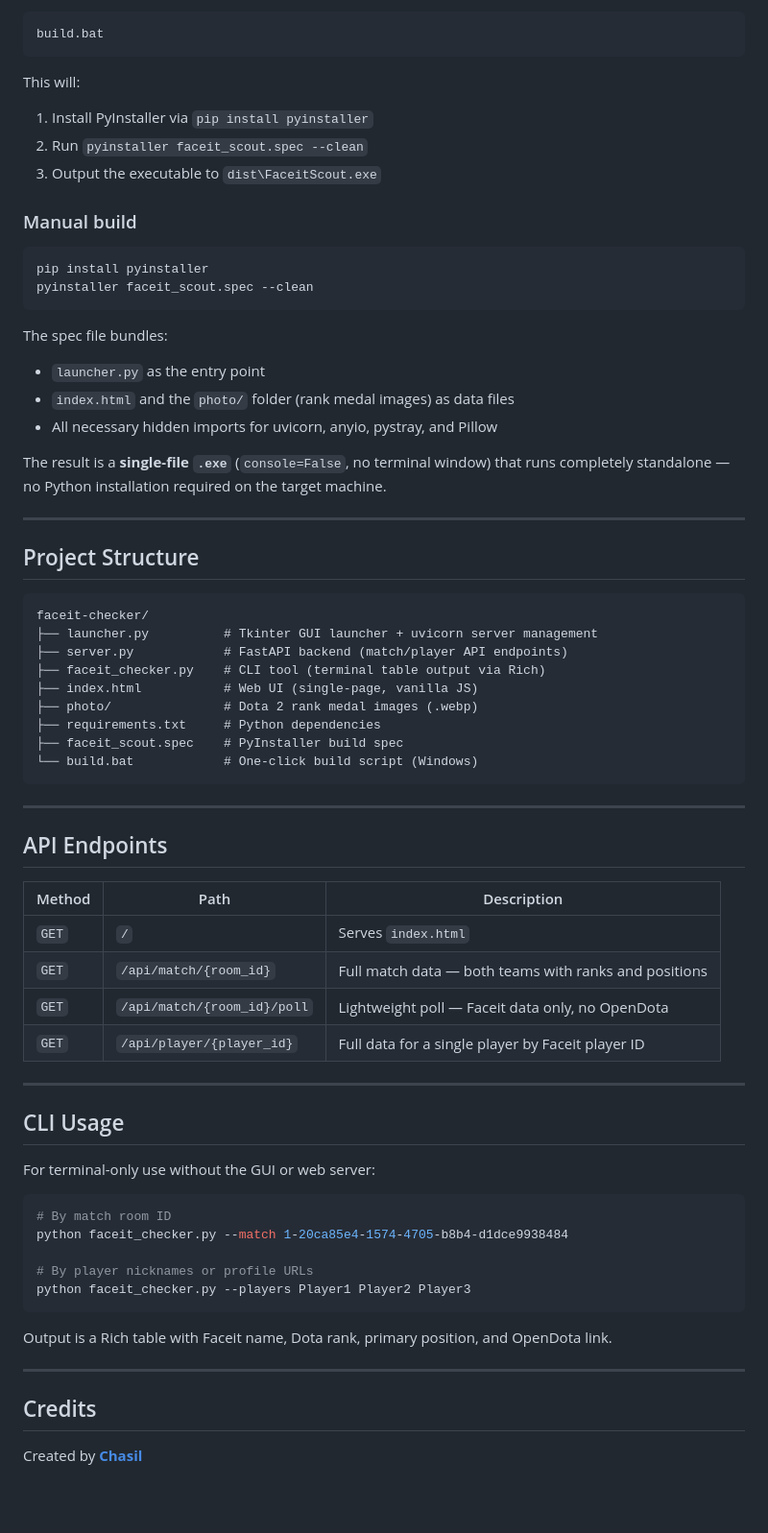
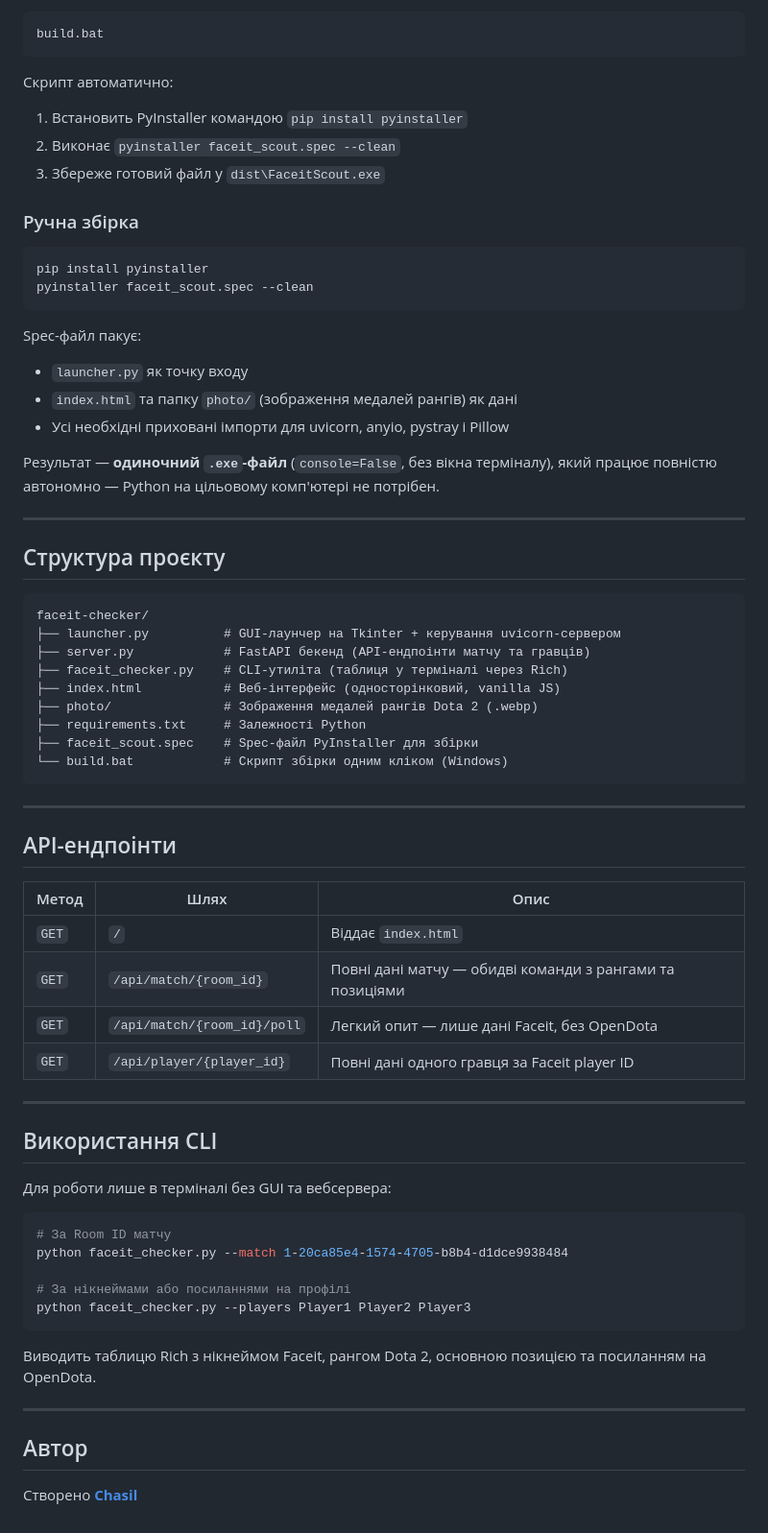
Before and after one commit to Chasil1/faceit-scout, a Markdown page: README.md, the part around one of its changes. Shown at 96% size. Drawn GitHub-style; blank space fills up the shorter version.

Commit message:
docs: translate README to Ukrainian

````diff
--- a/README.md
+++ b/README.md
@@ -75,70 +75,70 @@ Double-click `build.bat` or run it from a terminal:
 build.bat
 ```
 
-This will:
-1. Install PyInstaller via `pip install pyinstaller`
-2. Run `pyinstaller faceit_scout.spec --clean`
-3. Output the executable to `dist\FaceitScout.exe`
+Скрипт автоматично:
+1. Встановить PyInstaller командою `pip install pyinstaller`
+2. Виконає `pyinstaller faceit_scout.spec --clean`
+3. Збереже готовий файл у `dist\FaceitScout.exe`
 
-### Manual build
+### Ручна збірка
 
 ```bash
 pip install pyinstaller
 pyinstaller faceit_scout.spec --clean
 ```
 
-The spec file bundles:
-- `launcher.py` as the entry point
-- `index.html` and the `photo/` folder (rank medal images) as data files
-- All necessary hidden imports for uvicorn, anyio, pystray, and Pillow
+Spec-файл пакує:
+- `launcher.py` як точку входу
+- `index.html` та папку `photo/` (зображення медалей рангів) як дані
+- Усі необхідні приховані імпорти для uvicorn, anyio, pystray і Pillow
 
-The result is a **single-file `.exe`** (`console=False`, no terminal window) that runs completely standalone — no Python installation required on the target machine.
+Результат — **одиночний `.exe`-файл** (`console=False`, без вікна терміналу), який працює повністю автономно — Python на цільовому комп'ютері не потрібен.
 
 ---
 
-## Project Structure
+## Структура проєкту
 
 ```
 faceit-checker/
-├── launcher.py          # Tkinter GUI launcher + uvicorn server management
-├── server.py            # FastAPI backend (match/player API endpoints)
-├── faceit_checker.py    # CLI tool (terminal table output via Rich)
-├── index.html           # Web UI (single-page, vanilla JS)
-├── photo/               # Dota 2 rank medal images (.webp)
-├── requirements.txt     # Python dependencies
-├── faceit_scout.spec    # PyInstaller build spec
-└── build.bat            # One-click build script (Windows)
+├── launcher.py          # GUI-лаунчер на Tkinter + керування uvicorn-сервером
+├── server.py            # FastAPI бекенд (API-ендпоінти матчу та гравців)
+├── faceit_checker.py    # CLI-утиліта (таблиця у терміналі через Rich)
+├── index.html           # Веб-інтерфейс (односторінковий, vanilla JS)
+├── photo/               # Зображення медалей рангів Dota 2 (.webp)
+├── requirements.txt     # Залежності Python
+├── faceit_scout.spec    # Spec-файл PyInstaller для збірки
+└── build.bat            # Скрипт збірки одним кліком (Windows)
 ```
 
 ---
 
-## API Endpoints
+## API-ендпоінти
 
-| Method | Path | Description |
-|--------|------|-------------|
-| `GET` | `/` | Serves `index.html` |
-| `GET` | `/api/match/{room_id}` | Full match data — both teams with ranks and positions |
-| `GET` | `/api/match/{room_id}/poll` | Lightweight poll — Faceit data only, no OpenDota |
-| `GET` | `/api/player/{player_id}` | Full data for a single player by Faceit player ID |
+| Метод | Шлях | Опис |
+|-------|------|------|
+| `GET` | `/` | Віддає `index.html` |
+| `GET` | `/api/match/{room_id}` | Повні дані матчу — обидві команди з рангами та позиціями |
+| `GET` | `/api/match/{room_id}/poll` | Легкий опит — лише дані Faceit, без OpenDota |
+| `GET` | `/api/player/{player_id}` | Повні дані одного гравця за Faceit player ID |
 
 ---
 
-## CLI Usage
+## Використання CLI
 
-For terminal-only use without the GUI or web server:
+Для роботи лише в терміналі без GUI та вебсервера:
 
 ```bash
-# By match room ID
+# За Room ID матчу
 python faceit_checker.py --match 1-20ca85e4-1574-4705-b8b4-d1dce9938484
 
-# By player nicknames or profile URLs
+# За нікнеймами або посиланнями на профілі
 python faceit_checker.py --players Player1 Player2 Player3
 ```
 
-Output is a Rich table with Faceit name, Dota rank, primary position, and OpenDota link.
+Виводить таблицю Rich з нікнеймом Faceit, рангом Dota 2, основною позицією та посиланням на OpenDota.
 
 ---
 
-## Credits
+## Автор
 
-Created by **[Chasil](https://steamcommunity.com/id/Chasil/)**
+Створено **[Chasil](https://steamcommunity.com/id/Chasil/)**
````
Also changed, not shown: other parts of README.md (+30 -30 lines).
